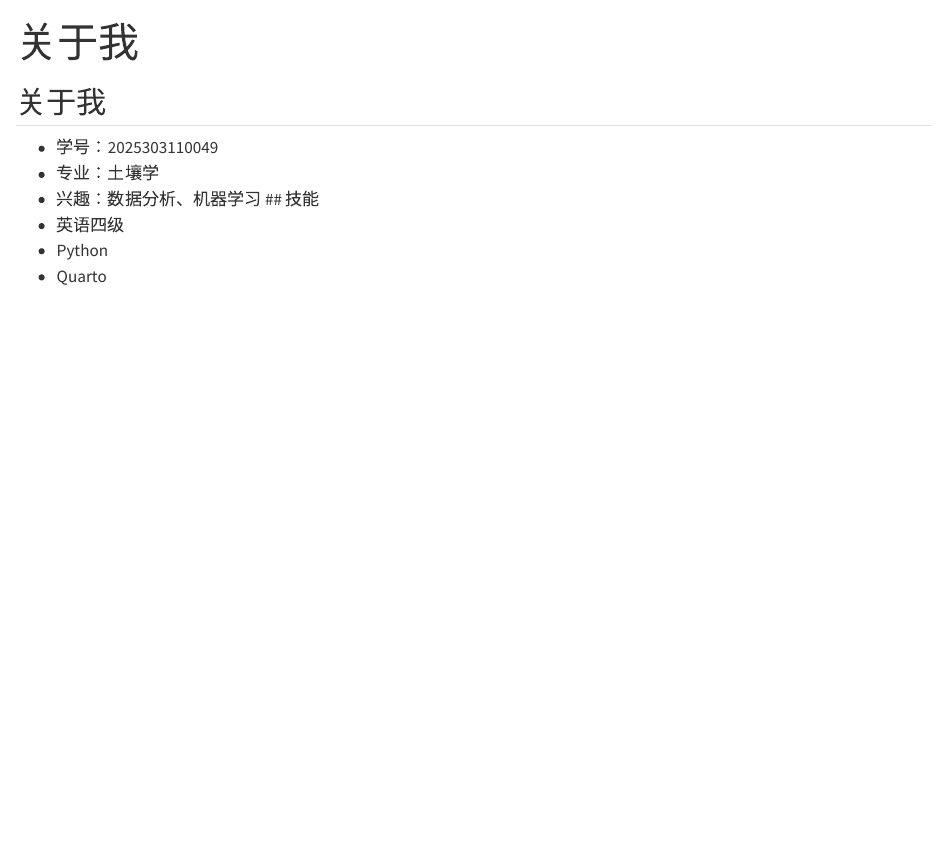
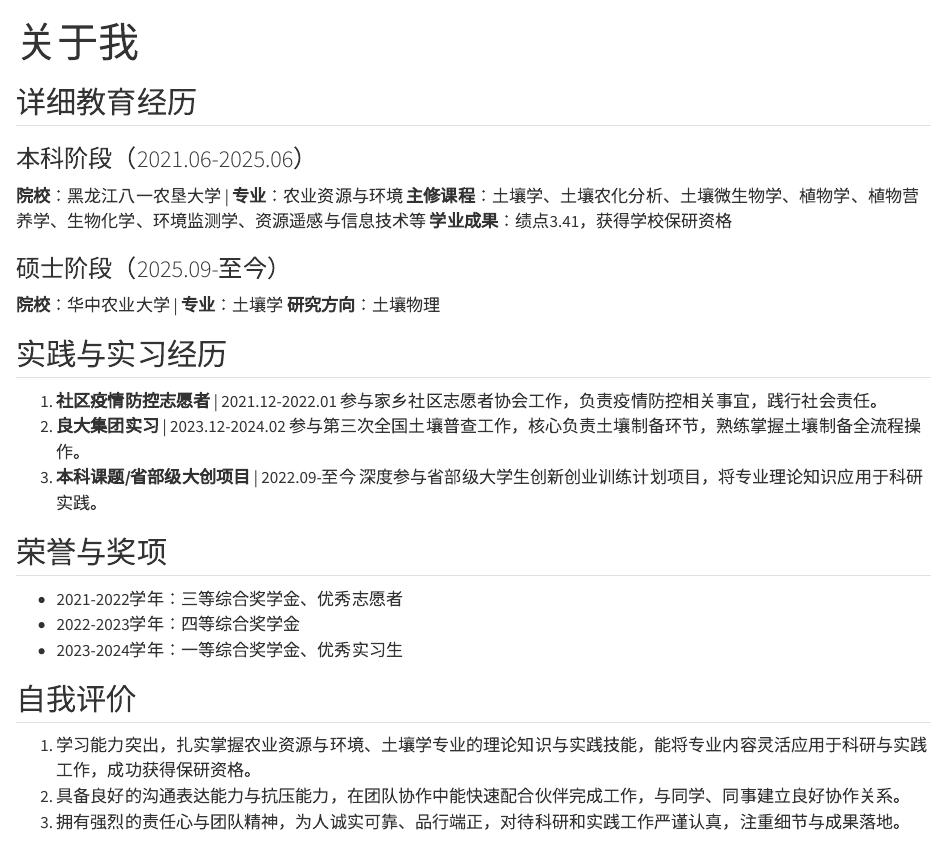
Before and after one commit to Leo-hub123/my-website, a Quarto document (about.qmd): the page in a window 1100 px wide, from its top. Rendered offline with R 4.5, knitr and Pandoc in place of Quarto, with nearby package versions.

Commit message:
完成个人网站

```diff
--- a/about.qmd
+++ b/about.qmd
@@ -3,10 +6,29 @@ title: "关于我"
 ---
 
-## 关于我
-- 学号：2025303110049
-- 专业：土壤学
-- 兴趣：数据分析、机器学习
-## 技能
-- 英语四级
-- Python
-- Quarto
+## 详细教育经历
+### 本科阶段（2021.06-2025.06）
+**院校**：黑龙江八一农垦大学 | **专业**：农业资源与环境
+**主修课程**：土壤学、土壤农化分析、土壤微生物学、植物学、植物营养学、生物化学、环境监测学、资源遥感与信息技术等
+**学业成果**：绩点3.41，获得学校保研资格
+
+### 硕士阶段（2025.09-至今）
+**院校**：华中农业大学 | **专业**：土壤学
+**研究方向**：土壤物理
+
+## 实践与实习经历
+1. **社区疫情防控志愿者** | 2021.12-2022.01
+    参与家乡社区志愿者协会工作，负责疫情防控相关事宜，践行社会责任。
+2. **良大集团实习** | 2023.12-2024.02
+    参与第三次全国土壤普查工作，核心负责土壤制备环节，熟练掌握土壤制备全流程操作。
+3. **本科课题/省部级大创项目** | 2022.09-至今
+    深度参与省部级大学生创新创业训练计划项目，将专业理论知识应用于科研实践。
+
+## 荣誉与奖项
+- 2021-2022学年：三等综合奖学金、优秀志愿者
+- 2022-2023学年：四等综合奖学金
+- 2023-2024学年：一等综合奖学金、优秀实习生
+
+## 自我评价
+1. 学习能力突出，扎实掌握农业资源与环境、土壤学专业的理论知识与实践技能，能将专业内容灵活应用于科研与实践工作，成功获得保研资格。
+2. 具备良好的沟通表达能力与抗压能力，在团队协作中能快速配合伙伴完成工作，与同学、同事建立良好协作关系。
+3. 拥有强烈的责任心与团队精神，为人诚实可靠、品行端正，对待科研和实践工作严谨认真，注重细节与成果落地。
```
Also changed, not shown: index.qmd (+22 -2 lines), about.qmd (3 more changed lines), 3 other files.
